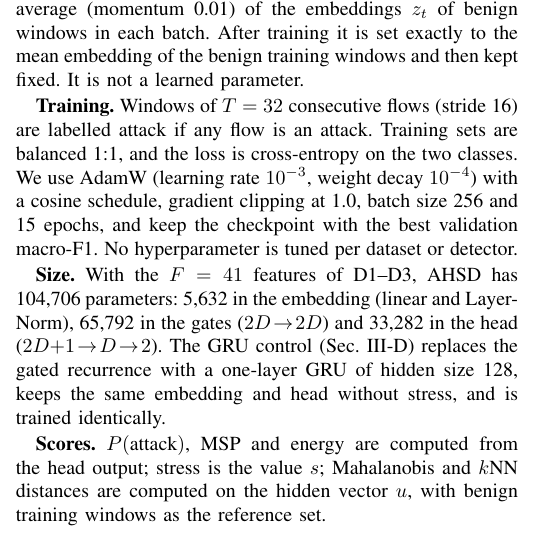
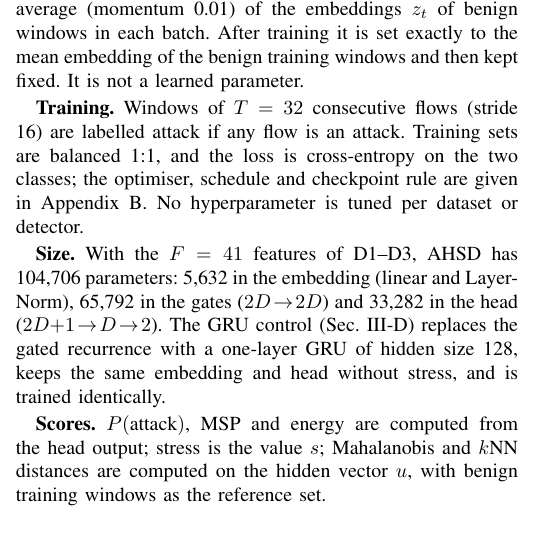
Before and after one commit to hafsah-aslam/AHSD, a LaTeX paper (paper/hone_user/main.tex, which reads paper/hone_user/appendix_ahsd.tex): part of one column of page 10 of 11, cut so that both start at the same text. Compiled offline with pdfLaTeX.

Commit message:
Appendix A: point to Appendix B for training settings instead of repeating them
Co-Authored-By: Claude Opus 5.5 <noreply@anthropic.com>
Claude-Session: https://claude.ai/code/session_01LmdWFNgatKQB5uMLcpPZvX

```diff
--- a/paper/hone_user/appendix_ahsd.tex
+++ b/paper/hone_user/appendix_ahsd.tex
@@ -33,7 +33,7 @@ AHSD (Adaptive Homeostatic Sequence Detector) is the recurrent backbone that pro
 
 \textbf{Reference $E$.} During training, $E$ is an exponential moving average (momentum 0.01) of the embeddings $z_t$ of benign windows in each batch. After training it is set exactly to the mean embedding of the benign training windows and then kept fixed. It is not a learned parameter.
 
-\textbf{Training.} Windows of $T=32$ consecutive flows (stride 16) are labelled attack if any flow is an attack. Training sets are balanced 1:1, and the loss is cross-entropy on the two classes. We use AdamW (learning rate $10^{-3}$, weight decay $10^{-4}$) with a cosine schedule, gradient clipping at 1.0, batch size 256 and 15 epochs, and keep the checkpoint with the best validation macro-F1. No hyperparameter is tuned per dataset or detector.
+\textbf{Training.} Windows of $T=32$ consecutive flows (stride 16) are labelled attack if any flow is an attack. Training sets are balanced 1:1, and the loss is cross-entropy on the two classes; the optimiser, schedule and checkpoint rule are given in Appendix~\ref{app:setup}. No hyperparameter is tuned per dataset or detector.
 
 \textbf{Size.} With the $F=41$ features of D1--D3, AHSD has 104,706 parameters: 5,632 in the embedding (linear and LayerNorm), 65,792 in the gates ($2D\!\to\!2D$) and 33,282 in the head ($2D{+}1\!\to\!D\!\to\!2$). The GRU control (Sec.~\ref{sec:s3}) replaces the gated recurrence with a one-layer GRU of hidden size 128, keeps the same embedding and head without stress, and is trained identically.
 
```
